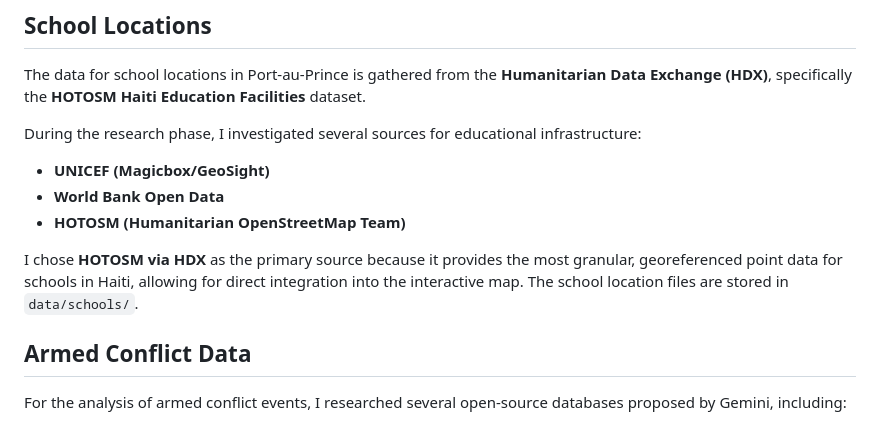
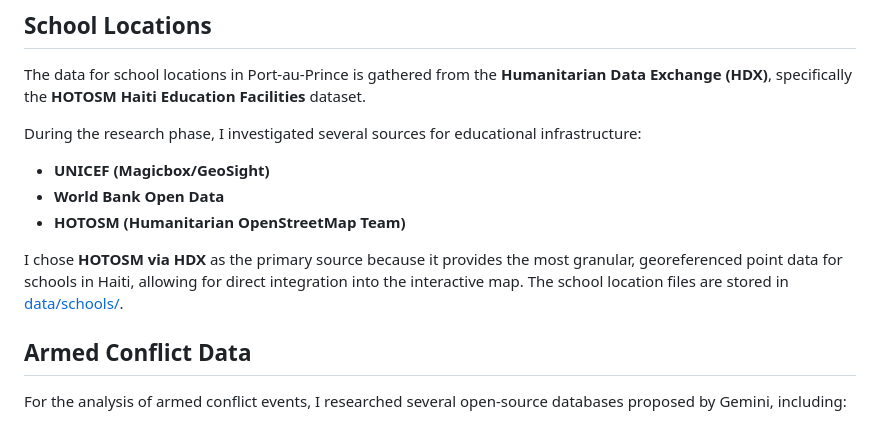
Before and after one commit to ccasarini/exam-rfp-cc1, a Markdown page: source.md, the part around the change. Rendered like a GitHub page.

```diff
--- a/source.md
+++ b/source.md
@@ -41,7 +41,7 @@ During the research phase, I investigated several sources for educational infras
 - **World Bank Open Data**
 - **HOTOSM (Humanitarian OpenStreetMap Team)**
 
-I chose **HOTOSM via HDX** as the primary source because it provides the most granular, georeferenced point data for schools in Haiti, allowing for direct integration into the interactive map. The school location files are stored in `data/schools/`.
+I chose **HOTOSM via HDX** as the primary source because it provides the most granular, georeferenced point data for schools in Haiti, allowing for direct integration into the interactive map. The school location files are stored in [data/schools/](data/schools/).
 
 ## Armed Conflict Data
 
```
